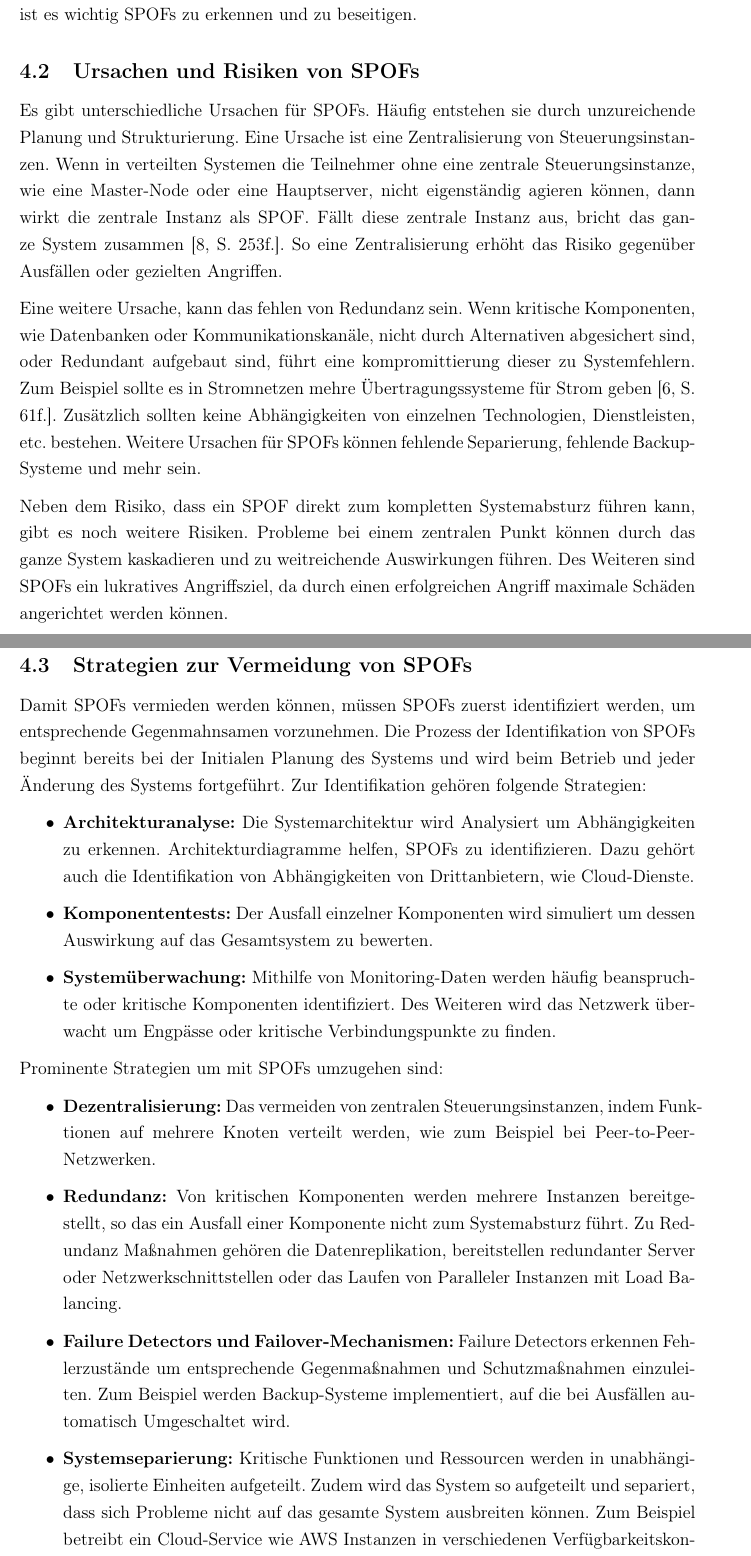
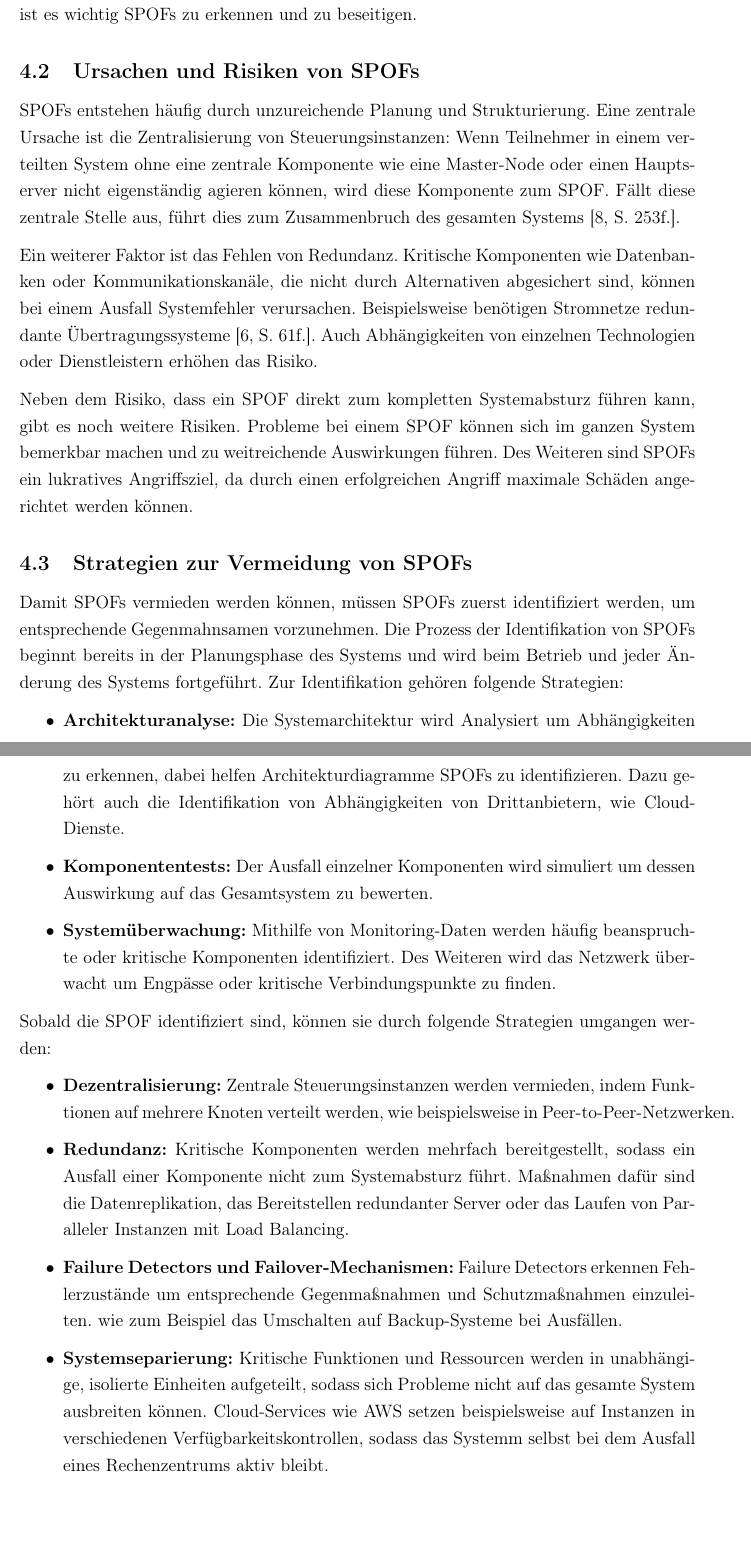
Before and after one commit to langnerdavid/Verteile_Systeme, a LaTeX document (main.tex): two parts of pages 10 and 11 of 13 before the commit and two parts of pages 10 and 11 of 12 after it, joined at a grey line, cut so that both start at the same text, the shorter picture padded with empty space. Compiled offline with pdfLaTeX.

Commit message:
Edited text

```diff
--- a/main.tex
+++ b/main.tex
@@ -130,30 +130,29 @@ Im Buch Blackout wird der Stromausfall durch einen Angriff auf zentrale Steuerun
 Ein SPOF ist eine Komponente eines Systems, deren Ausfall oder Defekt dazu führen kann, dass das gesamte System nicht mehr Funktioniert. In verteilten Systemen stellen SPOFs ein erhebliches Risiko für die Verfügbarkeit, Zuverlässigkeit und Sicherheit. Daher ist es wichtig SPOFs zu erkennen und zu beseitigen.
 
 \subsection{Ursachen und Risiken von SPOFs}
+SPOFs entstehen häufig durch unzureichende Planung und Strukturierung. Eine zentrale Ursache ist die Zentralisierung von Steuerungsinstanzen: Wenn Teilnehmer in einem verteilten System ohne eine zentrale Komponente wie eine Master-Node oder einen Hauptserver nicht eigenständig agieren können, wird diese Komponente zum SPOF. Fällt diese zentrale Stelle aus, führt dies zum Zusammenbruch des gesamten Systems \cite[S. 253f.]{Steen2006}.
 
-Es gibt unterschiedliche Ursachen für SPOFs. Häufig entstehen sie durch unzureichende Planung und Strukturierung. Eine Ursache ist eine Zentralisierung von Steuerungsinstanzen. Wenn in verteilten Systemen die Teilnehmer ohne eine zentrale Steuerungsinstanze, wie eine Master-Node oder eine Hauptserver, nicht eigenständig agieren können, dann wirkt die zentrale Instanz als SPOF. Fällt diese zentrale Instanz aus, bricht das ganze System zusammen \cite[S. 253f.]{Steen2006}. So eine Zentralisierung erhöht das Risiko gegenüber Ausfällen oder gezielten Angriffen.
+Ein weiterer Faktor ist das Fehlen von Redundanz. Kritische Komponenten wie Datenbanken oder Kommunikationskanäle, die nicht durch Alternativen abgesichert sind, können bei einem Ausfall Systemfehler verursachen. Beispielsweise benötigen Stromnetze redundante Übertragungssysteme \cite[S. 61f.]{Jarass2009}. Auch Abhängigkeiten von einzelnen Technologien oder Dienstleistern erhöhen das Risiko.
 
-Eine weitere Ursache, kann das fehlen von Redundanz sein. Wenn kritische Komponenten, wie Datenbanken oder Kommunikationskanäle, nicht durch Alternativen abgesichert sind, oder Redundant aufgebaut sind, führt eine kompromittierung dieser zu Systemfehlern. Zum Beispiel sollte es in Stromnetzen mehre Übertragungssysteme für Strom geben \cite[S. 61f.]{Jarass2009}. Zusätzlich sollten keine Abhängigkeiten von einzelnen Technologien, Dienstleisten, etc. bestehen. Weitere Ursachen für SPOFs können fehlende Separierung, fehlende Backup-Systeme und mehr sein.
-
-Neben dem Risiko, dass ein SPOF direkt zum kompletten Systemabsturz führen kann, gibt es noch weitere Risiken. Probleme bei einem zentralen Punkt können durch das ganze System kaskadieren und zu weitreichende Auswirkungen führen. Des Weiteren sind SPOFs ein lukratives Angriffsziel, da durch einen erfolgreichen Angriff maximale Schäden angerichtet werden können.
+Neben dem Risiko, dass ein SPOF direkt zum kompletten Systemabsturz führen kann, gibt es noch weitere Risiken. Probleme bei einem SPOF können sich im ganzen System bemerkbar machen und zu weitreichende Auswirkungen führen. Des Weiteren sind SPOFs ein lukratives Angriffsziel, da durch einen erfolgreichen Angriff maximale Schäden angerichtet werden können.
 
 \subsection{Strategien zur Vermeidung von SPOFs}
 
-Damit SPOFs vermieden werden können, müssen SPOFs zuerst identifiziert werden, um entsprechende Gegenmahnsamen vorzunehmen. Die Prozess der Identifikation von SPOFs beginnt bereits bei der Initialen Planung des Systems und wird beim Betrieb und jeder Änderung des Systems fortgeführt. Zur Identifikation gehören folgende Strategien:
+Damit SPOFs vermieden werden können, müssen SPOFs zuerst identifiziert werden, um entsprechende Gegenmahnsamen vorzunehmen. Die Prozess der Identifikation von SPOFs beginnt bereits in der Planungsphase des Systems und wird beim Betrieb und jeder Änderung des Systems fortgeführt. Zur Identifikation gehören folgende Strategien:
 
 \begin{itemize}
-    \item \textbf{Architekturanalyse:} Die Systemarchitektur wird Analysiert um Abhängigkeiten zu erkennen. Architekturdiagramme helfen, SPOFs zu identifizieren. Dazu gehört auch die Identifikation von Abhängigkeiten von Drittanbietern, wie Cloud-Dienste.
+    \item \textbf{Architekturanalyse:} Die Systemarchitektur wird Analysiert um Abhängigkeiten zu erkennen, dabei helfen Architekturdiagramme SPOFs zu identifizieren. Dazu gehört auch die Identifikation von Abhängigkeiten von Drittanbietern, wie Cloud-Dienste.
     \item \textbf{Komponententests:} Der Ausfall einzelner Komponenten wird simuliert um dessen Auswirkung auf das Gesamtsystem zu bewerten.
     \item \textbf{Systemüberwachung:} Mithilfe von Monitoring-Daten werden häufig beanspruchte oder kritische Komponenten identifiziert. Des Weiteren wird das Netzwerk überwacht um Engpässe oder kritische Verbindungspunkte zu finden.
 \end{itemize}
 
-Prominente Strategien um mit SPOFs umzugehen sind:
+Sobald die SPOF identifiziert sind, können sie durch folgende Strategien umgangen werden:
 
 \begin{itemize}
-    \item \textbf{Dezentralisierung:} Das vermeiden von zentralen Steuerungsinstanzen, indem Funktionen auf mehrere Knoten verteilt werden, wie zum Beispiel bei Peer-to-Peer-Netzwerken.
-    \item \textbf{Redundanz:} Von kritischen Komponenten werden mehrere Instanzen bereitgestellt, so das ein Ausfall einer Komponente nicht zum Systemabsturz führt. Zu Redundanz Maßnahmen gehören die Datenreplikation, bereitstellen redundanter Server oder Netzwerkschnittstellen oder das Laufen von Paralleler Instanzen mit Load Balancing.
-    \item \textbf{Failure Detectors und Failover-Mechanismen:} Failure Detectors erkennen Fehlerzustände um entsprechende Gegenmaßnahmen und Schutzmaßnahmen einzuleiten. Zum Beispiel werden Backup-Systeme implementiert, auf die bei Ausfällen automatisch Umgeschaltet wird.
-    \item \textbf{Systemseparierung:} Kritische Funktionen und Ressourcen werden in unabhängige, isolierte Einheiten aufgeteilt. Zudem wird das System so aufgeteilt und separiert, dass sich Probleme nicht auf das gesamte System ausbreiten können. Zum Beispiel betreibt ein Cloud-Service wie AWS Instanzen in verschiedenen Verfügbarkeitskontrollen, so dass wenn ein Rechenzentrum ausfällt das System aktiv bleibt.
+    \item \textbf{Dezentralisierung:} Zentrale Steuerungsinstanzen werden vermieden, indem Funktionen auf mehrere Knoten verteilt werden, wie beispielsweise in Peer-to-Peer-Netzwerken.
+    \item \textbf{Redundanz:} Kritische Komponenten werden mehrfach bereitgestellt, sodass ein Ausfall einer Komponente nicht zum Systemabsturz führt. Maßnahmen dafür sind die Datenreplikation, das Bereitstellen redundanter Server oder das Laufen von Paralleler Instanzen mit Load Balancing.
+    \item \textbf{Failure Detectors und Failover-Mechanismen:} Failure Detectors erkennen Fehlerzustände um entsprechende Gegenmaßnahmen und Schutzmaßnahmen einzuleiten. wie zum Beispiel das Umschalten auf Backup-Systeme bei Ausfällen.
+    \item \textbf{Systemseparierung:} Kritische Funktionen und Ressourcen werden in unabhängige, isolierte Einheiten aufgeteilt, sodass sich Probleme nicht auf das gesamte System ausbreiten können. Cloud-Services wie AWS setzen beispielsweise auf Instanzen in verschiedenen Verfügbarkeitskontrollen, sodass das Systemm selbst bei dem Ausfall eines Rechenzentrums aktiv bleibt.
 \end{itemize}
 
 \subsection{Angriffe auf Systeme ohne SPOF}
```
